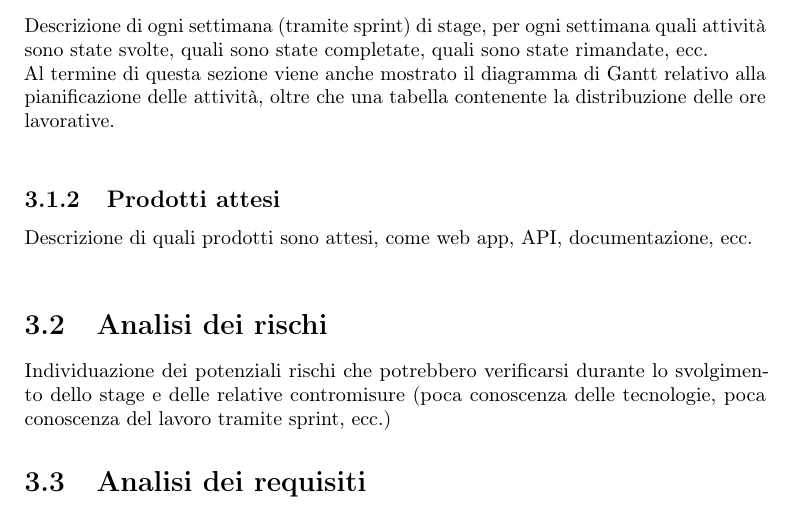
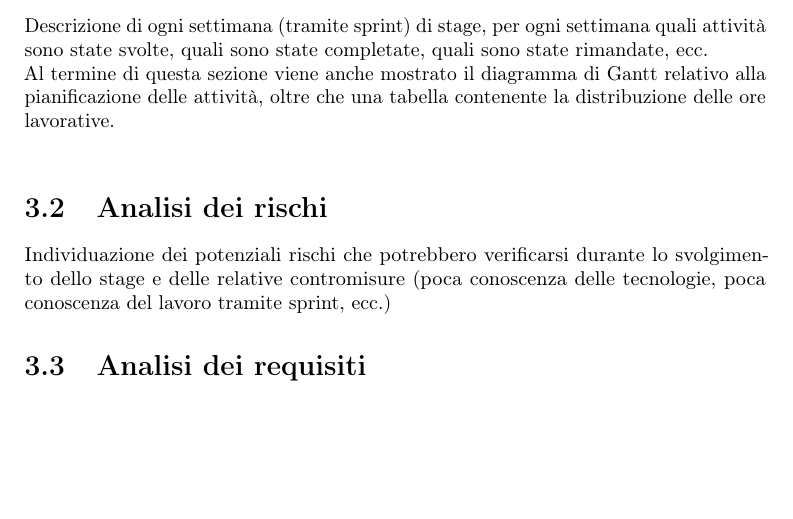
Before and after one commit to AMike01/CS-Thesis, a LaTeX thesis (thesis.tex, which reads chapters/svolgimentoDelloStage/pianificazione-attivita.tex): part of page 14 of 22, cut so that both start at the same text, the shorter picture padded with empty space. Compiled offline with pdfLaTeX.

Commit message:
ora corretto

```diff
--- a/chapters/svolgimentoDelloStage/pianificazione-attivita.tex
+++ b/chapters/svolgimentoDelloStage/pianificazione-attivita.tex
@@ -9,8 +9,3 @@ Descrizione di come è stata effettuata la pianificazione, di come sono state di
 Descrizione di ogni settimana (tramite sprint) di stage, per ogni settimana quali attività sono state svolte, quali sono state completate, quali sono state rimandate, ecc.\\
 Al termine di questa sezione viene anche mostrato il diagramma di Gantt relativo alla pianificazione delle attività, oltre che una tabella contenente la distribuzione
 delle ore lavorative.\\
-
-\subsection{Prodotti attesi}
-\label{sez:prodotti-attesi}
-
-Descrizione di quali prodotti sono attesi, come web app, API, documentazione, ecc.\\
```
